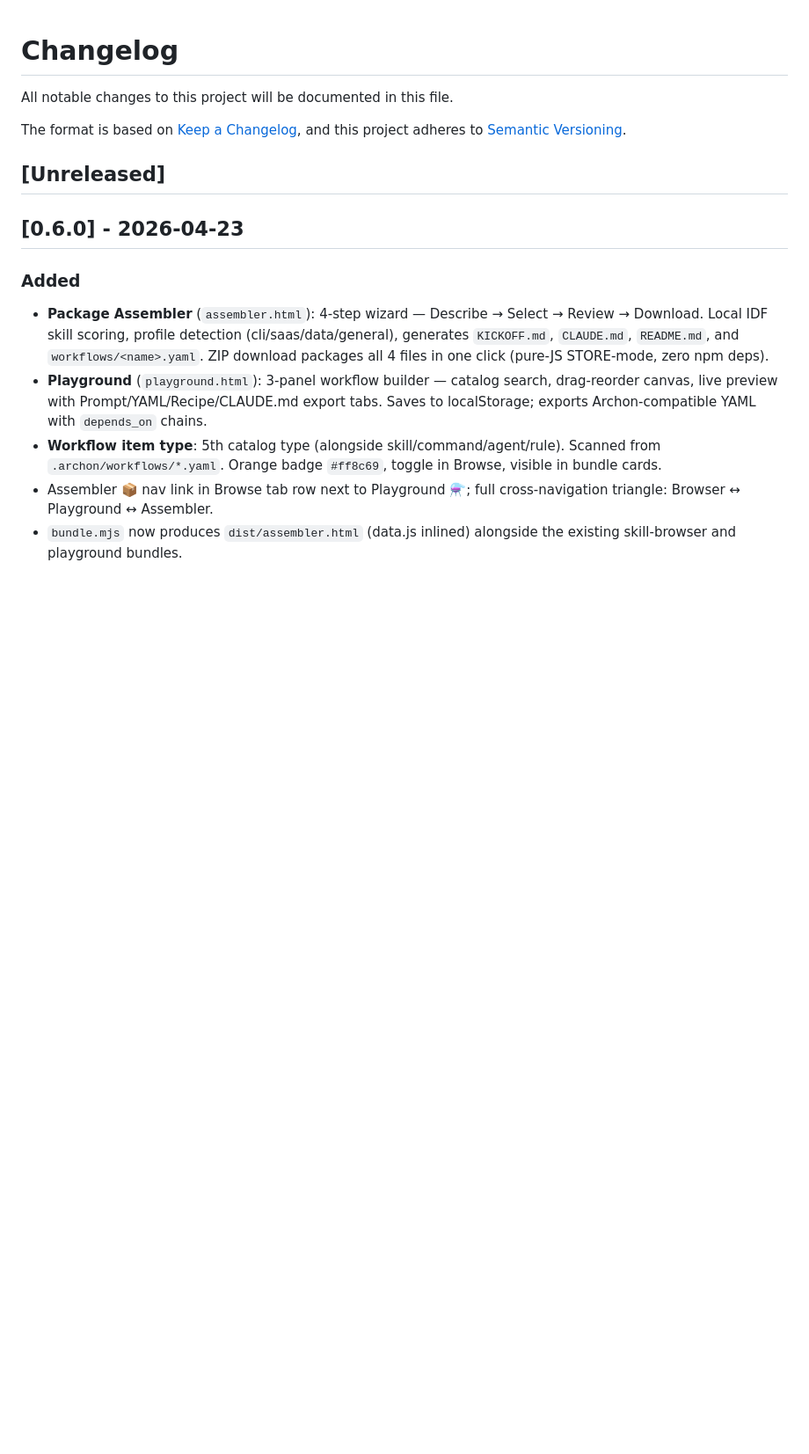
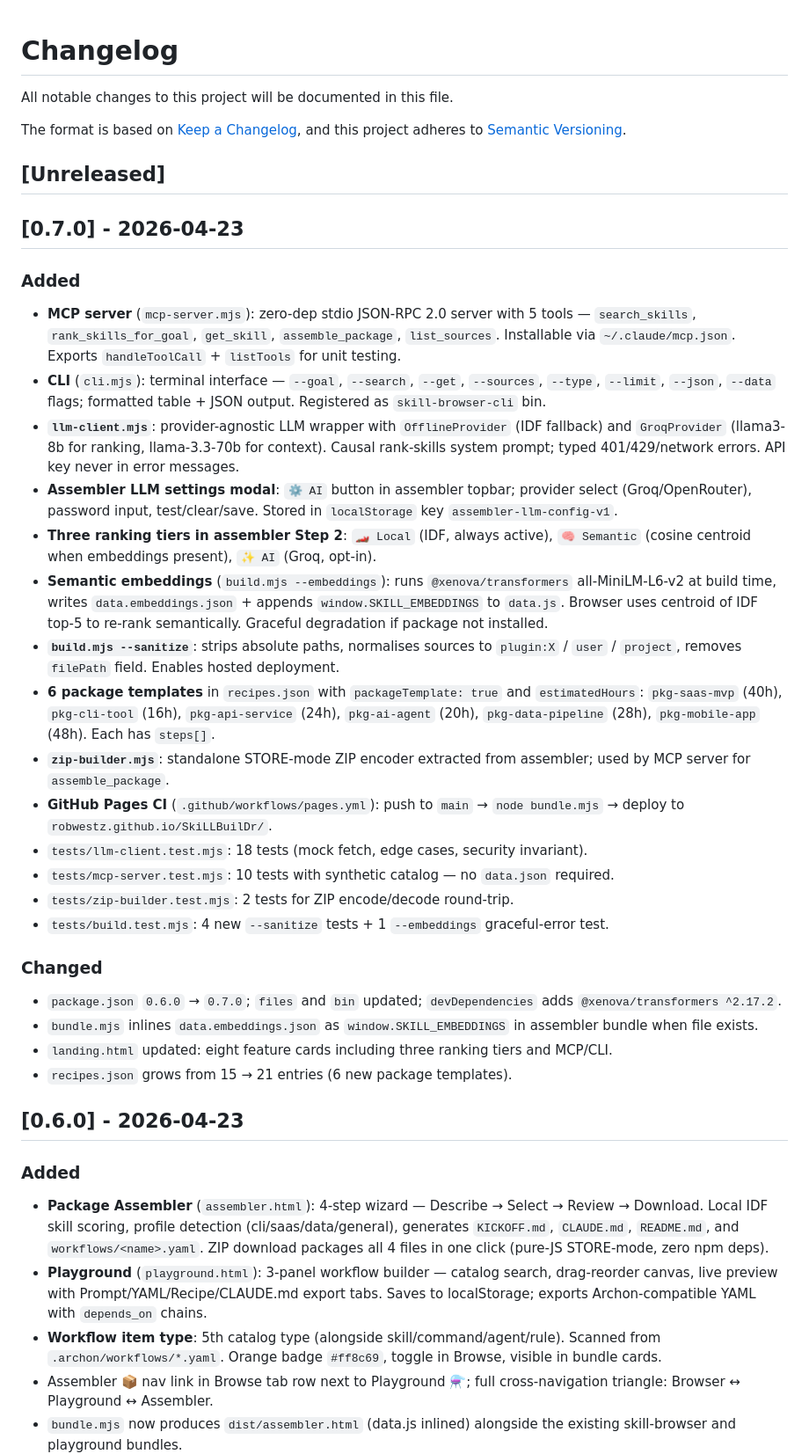
Before and after one commit to robwestz/SkiLLBuilDr, a Markdown page: CHANGELOG.md, the part around the change. Shown at 88% size. Rendered like a GitHub page; blank space fills up the shorter version.

Commit message:
docs: CHANGELOG v0.7.0 — LLM client, MCP server, CLI, embeddings, templates
Co-Authored-By: Claude Sonnet 4.6 <noreply@anthropic.com>

```diff
--- a/CHANGELOG.md
+++ b/CHANGELOG.md
@@ -6,6 +6,30 @@ The format is based on [Keep a Changelog](https://keepachangelog.com/en/1.1.0/),
 and this project adheres to [Semantic Versioning](https://semver.org/spec/v2.0.0.html).
 
 ## [Unreleased]
+
+## [0.7.0] - 2026-04-23
+
+### Added
+- **MCP server** (`mcp-server.mjs`): zero-dep stdio JSON-RPC 2.0 server with 5 tools — `search_skills`, `rank_skills_for_goal`, `get_skill`, `assemble_package`, `list_sources`. Installable via `~/.claude/mcp.json`. Exports `handleToolCall` + `listTools` for unit testing.
+- **CLI** (`cli.mjs`): terminal interface — `--goal`, `--search`, `--get`, `--sources`, `--type`, `--limit`, `--json`, `--data` flags; formatted table + JSON output. Registered as `skill-browser-cli` bin.
+- **`llm-client.mjs`**: provider-agnostic LLM wrapper with `OfflineProvider` (IDF fallback) and `GroqProvider` (llama3-8b for ranking, llama-3.3-70b for context). Causal rank-skills system prompt; typed 401/429/network errors. API key never in error messages.
+- **Assembler LLM settings modal**: `⚙ AI` button in assembler topbar; provider select (Groq/OpenRouter), password input, test/clear/save. Stored in `localStorage` key `assembler-llm-config-v1`.
+- **Three ranking tiers in assembler Step 2**: `🏎 Local` (IDF, always active), `🧠 Semantic` (cosine centroid when embeddings present), `✨ AI` (Groq, opt-in).
+- **Semantic embeddings** (`build.mjs --embeddings`): runs `@xenova/transformers` all-MiniLM-L6-v2 at build time, writes `data.embeddings.json` + appends `window.SKILL_EMBEDDINGS` to `data.js`. Browser uses centroid of IDF top-5 to re-rank semantically. Graceful degradation if package not installed.
+- **`build.mjs --sanitize`**: strips absolute paths, normalises sources to `plugin:X` / `user` / `project`, removes `filePath` field. Enables hosted deployment.
+- **6 package templates** in `recipes.json` with `packageTemplate: true` and `estimatedHours`: `pkg-saas-mvp` (40h), `pkg-cli-tool` (16h), `pkg-api-service` (24h), `pkg-ai-agent` (20h), `pkg-data-pipeline` (28h), `pkg-mobile-app` (48h). Each has `steps[]`.
+- **`zip-builder.mjs`**: standalone STORE-mode ZIP encoder extracted from assembler; used by MCP server for `assemble_package`.
+- **GitHub Pages CI** (`.github/workflows/pages.yml`): push to `main` → `node bundle.mjs` → deploy to `robwestz.github.io/SkiLLBuilDr/`.
+- `tests/llm-client.test.mjs`: 18 tests (mock fetch, edge cases, security invariant).
+- `tests/mcp-server.test.mjs`: 10 tests with synthetic catalog — no `data.json` required.
+- `tests/zip-builder.test.mjs`: 2 tests for ZIP encode/decode round-trip.
+- `tests/build.test.mjs`: 4 new `--sanitize` tests + 1 `--embeddings` graceful-error test.
+
+### Changed
+- `package.json` `0.6.0` → `0.7.0`; `files` and `bin` updated; `devDependencies` adds `@xenova/transformers ^2.17.2`.
+- `bundle.mjs` inlines `data.embeddings.json` as `window.SKILL_EMBEDDINGS` in assembler bundle when file exists.
+- `landing.html` updated: eight feature cards including three ranking tiers and MCP/CLI.
+- `recipes.json` grows from 15 → 21 entries (6 new package templates).
 
 ## [0.6.0] - 2026-04-23
 
```
